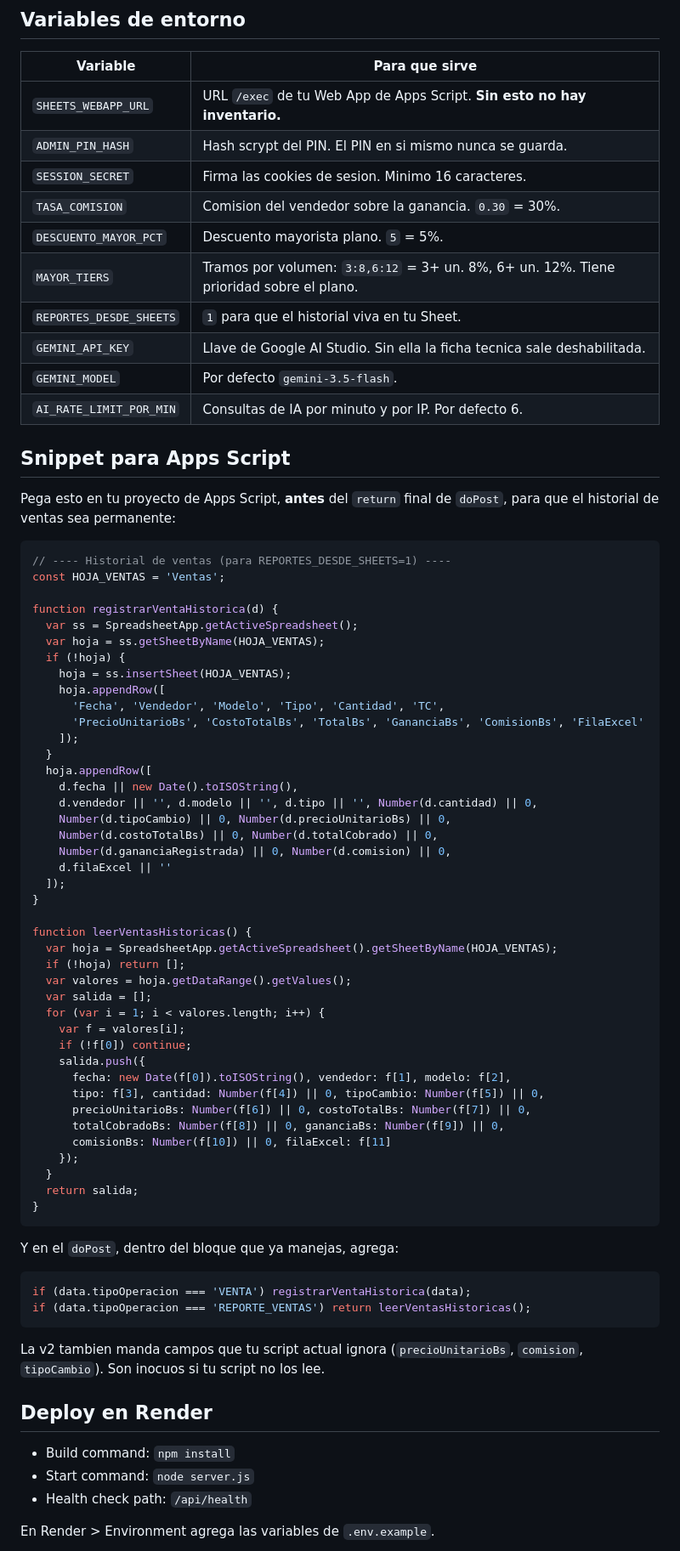
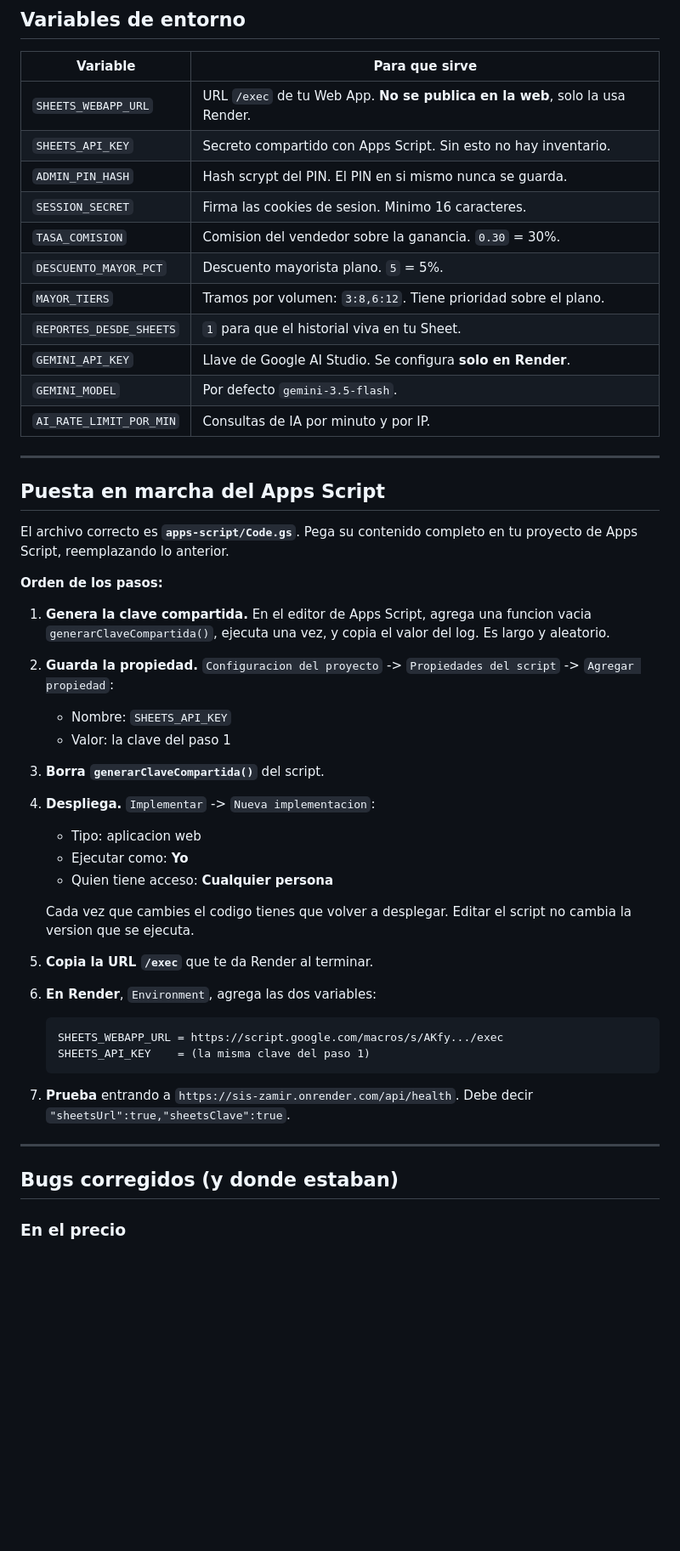
Before and after one commit to miloh0690-gif/Sis_Zamir, a Markdown page: README.md, the part around one of its changes. Shown at 85% size. Drawn GitHub-style; blank space fills up the shorter version.

Commit message:
Documenta la puesta en marcha del Apps Script corregido y los bugs encontrados en el .gs

````diff
--- a/README.md
+++ b/README.md
@@ -70,78 +37,54 @@ npm run dev
 
 | Variable | Para que sirve |
 | --- | --- |
-| `SHEETS_WEBAPP_URL` | URL `/exec` de tu Web App de Apps Script. **Sin esto no hay inventario.** |
+| `SHEETS_WEBAPP_URL` | URL `/exec` de tu Web App. **No se publica en la web**, solo la usa Render. |
+| `SHEETS_API_KEY` | Secreto compartido con Apps Script. Sin esto no hay inventario. |
 | `ADMIN_PIN_HASH` | Hash scrypt del PIN. El PIN en si mismo nunca se guarda. |
 | `SESSION_SECRET` | Firma las cookies de sesion. Minimo 16 caracteres. |
 | `TASA_COMISION` | Comision del vendedor sobre la ganancia. `0.30` = 30%. |
 | `DESCUENTO_MAYOR_PCT` | Descuento mayorista plano. `5` = 5%. |
-| `MAYOR_TIERS` | Tramos por volumen: `3:8,6:12` = 3+ un. 8%, 6+ un. 12%. Tiene prioridad sobre el plano. |
+| `MAYOR_TIERS` | Tramos por volumen: `3:8,6:12`. Tiene prioridad sobre el plano. |
 | `REPORTES_DESDE_SHEETS` | `1` para que el historial viva en tu Sheet. |
-| `GEMINI_API_KEY` | Llave de Google AI Studio. Sin ella la ficha tecnica sale deshabilitada. |
+| `GEMINI_API_KEY` | Llave de Google AI Studio. Se configura **solo en Render**. |
 | `GEMINI_MODEL` | Por defecto `gemini-3.5-flash`. |
-| `AI_RATE_LIMIT_POR_MIN` | Consultas de IA por minuto y por IP. Por defecto 6. |
+| `AI_RATE_LIMIT_POR_MIN` | Consultas de IA por minuto y por IP. |
 
-## Snippet para Apps Script
+---
 
-Pega esto en tu proyecto de Apps Script, **antes** del `return` final de `doPost`, para que el historial de ventas sea permanente:
+## Puesta en marcha del Apps Script
 
-```javascript
-// ---- Historial de ventas (para REPORTES_DESDE_SHEETS=1) ----
-const HOJA_VENTAS = 'Ventas';
+El archivo correcto es **`apps-script/Code.gs`**. Pega su contenido completo en tu proyecto de Apps Script, reemplazando lo anterior.
 
-function registrarVentaHistorica(d) {
-  var ss = SpreadsheetApp.getActiveSpreadsheet();
-  var hoja = ss.getSheetByName(HOJA_VENTAS);
-  if (!hoja) {
-    hoja = ss.insertSheet(HOJA_VENTAS);
-    hoja.appendRow([
-      'Fecha', 'Vendedor', 'Modelo', 'Tipo', 'Cantidad', 'TC',
-      'PrecioUnitarioBs', 'CostoTotalBs', 'TotalBs', 'GananciaBs', 'ComisionBs', 'FilaExcel'
-    ]);
-  }
-  hoja.appendRow([
-    d.fecha || new Date().toISOString(),
-    d.vendedor || '', d.modelo || '', d.tipo || '', Number(d.cantidad) || 0,
-    Number(d.tipoCambio) || 0, Number(d.precioUnitarioBs) || 0,
-    Number(d.costoTotalBs) || 0, Number(d.totalCobrado) || 0,
-    Number(d.gananciaRegistrada) || 0, Number(d.comision) || 0,
-    d.filaExcel || ''
-  ]);
-}
+**Orden de los pasos:**
 
-function leerVentasHistoricas() {
-  var hoja = SpreadsheetApp.getActiveSpreadsheet().getSheetByName(HOJA_VENTAS);
-  if (!hoja) return [];
-  var valores = hoja.getDataRange().getValues();
-  var salida = [];
-  for (var i = 1; i < valores.length; i++) {
-    var f = valores[i];
-    if (!f[0]) continue;
-    salida.push({
-      fecha: new Date(f[0]).toISOString(), vendedor: f[1], modelo: f[2],
-      tipo: f[3], cantidad: Number(f[4]) || 0, tipoCambio: Number(f[5]) || 0,
-      precioUnitarioBs: Number(f[6]) || 0, costoTotalBs: Number(f[7]) || 0,
-      totalCobradoBs: Number(f[8]) || 0, gananciaBs: Number(f[9]) || 0,
-      comisionBs: Number(f[10]) || 0, filaExcel: f[11]
-    });
-  }
-  return salida;
-}
-```
+1. **Genera la clave compartida.** En el editor de Apps Script, agrega una funcion vacia `generarClaveCompartida()`, ejecuta una vez, y copia el valor del log. Es largo y aleatorio.
 
-Y en el `doPost`, dentro del bloque que ya manejas, agrega:
+2. **Guarda la propiedad.** `Configuracion del proyecto` -> `Propiedades del script` -> `Agregar propiedad`:
+   - Nombre: `SHEETS_API_KEY`
+   - Valor: la clave del paso 1
 
-```javascript
-if (data.tipoOperacion === 'VENTA') registrarVentaHistorica(data);
-if (data.tipoOperacion === 'REPORTE_VENTAS') return leerVentasHistoricas();
-```
+3. **Borra `generarClaveCompartida()`** del script.
 
-La v2 tambien manda campos que tu script actual ignora (`precioUnitarioBs`, `comision`, `tipoCambio`). Son inocuos si tu script no los lee.
+4. **Despliega.** `Implementar` -> `Nueva implementacion`:
+   - Tipo: aplicacion web
+   - Ejecutar como: **Yo**
+   - Quien tiene acceso: **Cualquier persona**
 
-## Deploy en Render
+   Cada vez que cambies el codigo tienes que volver a desplegar. Editar el script no cambia la version que se ejecuta.
 
-- Build command: `npm install`
-- Start command: `node server.js`
-- Health check path: `/api/health`
+5. **Copia la URL `/exec`** que te da Render al terminar.
 
-En Render > Environment agrega las variables de `.env.example`.
+6. **En Render**, `Environment`, agrega las dos variables:
+   ```
+   SHEETS_WEBAPP_URL = https://script.google.com/macros/s/AKfy.../exec
+   SHEETS_API_KEY    = (la misma clave del paso 1)
+   ```
+
+7. **Prueba** entrando a `https://sis-zamir.onrender.com/api/health`. Debe decir `"sheetsUrl":true,"sheetsClave":true`.
+
+---
+
+## Bugs corregidos (y donde estaban)
+
+### En el precio
+
````
Also changed, not shown: other parts of README.md (+60 -52 lines).
